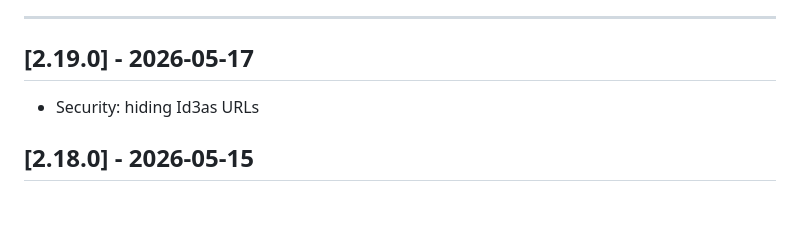
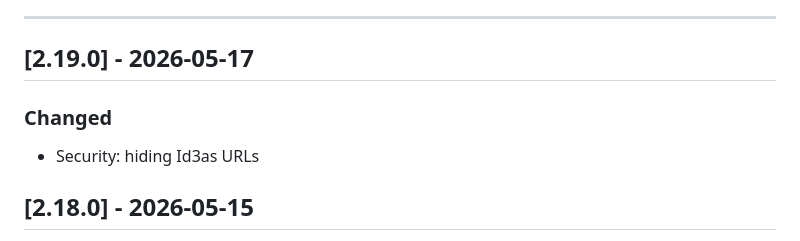
Before and after one commit to marcusmarcal/SO-Toolbox, a Markdown page: CHANGELOG.md, the part around the change. Drawn GitHub-style; blank space fills up the shorter version.

Commit message:
Security: hiding Id3as URLs - updated CHANGELOG #2

```diff
--- a/CHANGELOG.md
+++ b/CHANGELOG.md
@@ -7,6 +7,8 @@ Versions follow [Semantic Versioning](https://semver.org/spec/v2.0.0.html).
 
 ---
 ## [2.19.0] - 2026-05-17
+
+### Changed
 - Security: hiding Id3as URLs
 
 ## [2.18.0] - 2026-05-15
```
